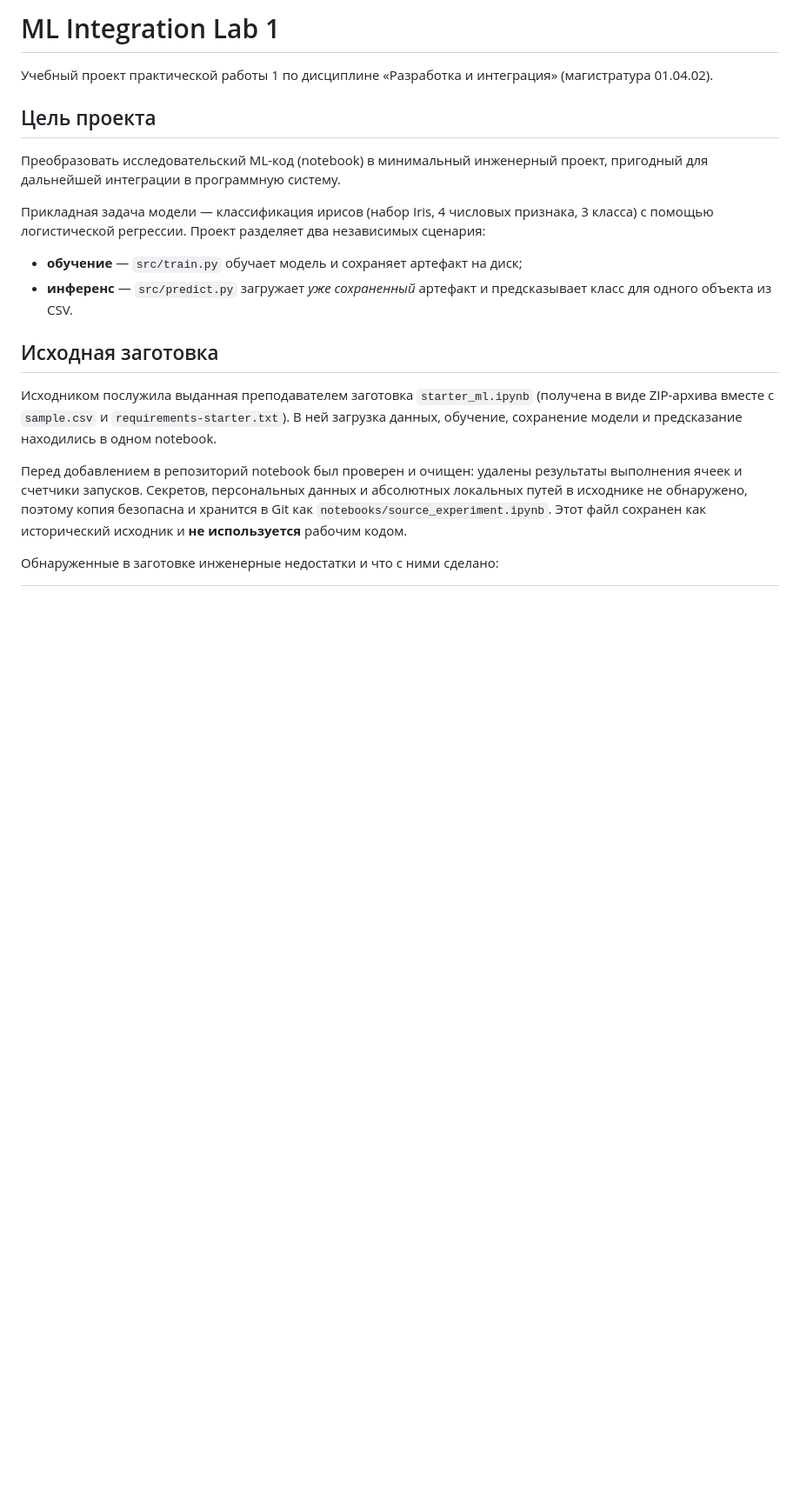
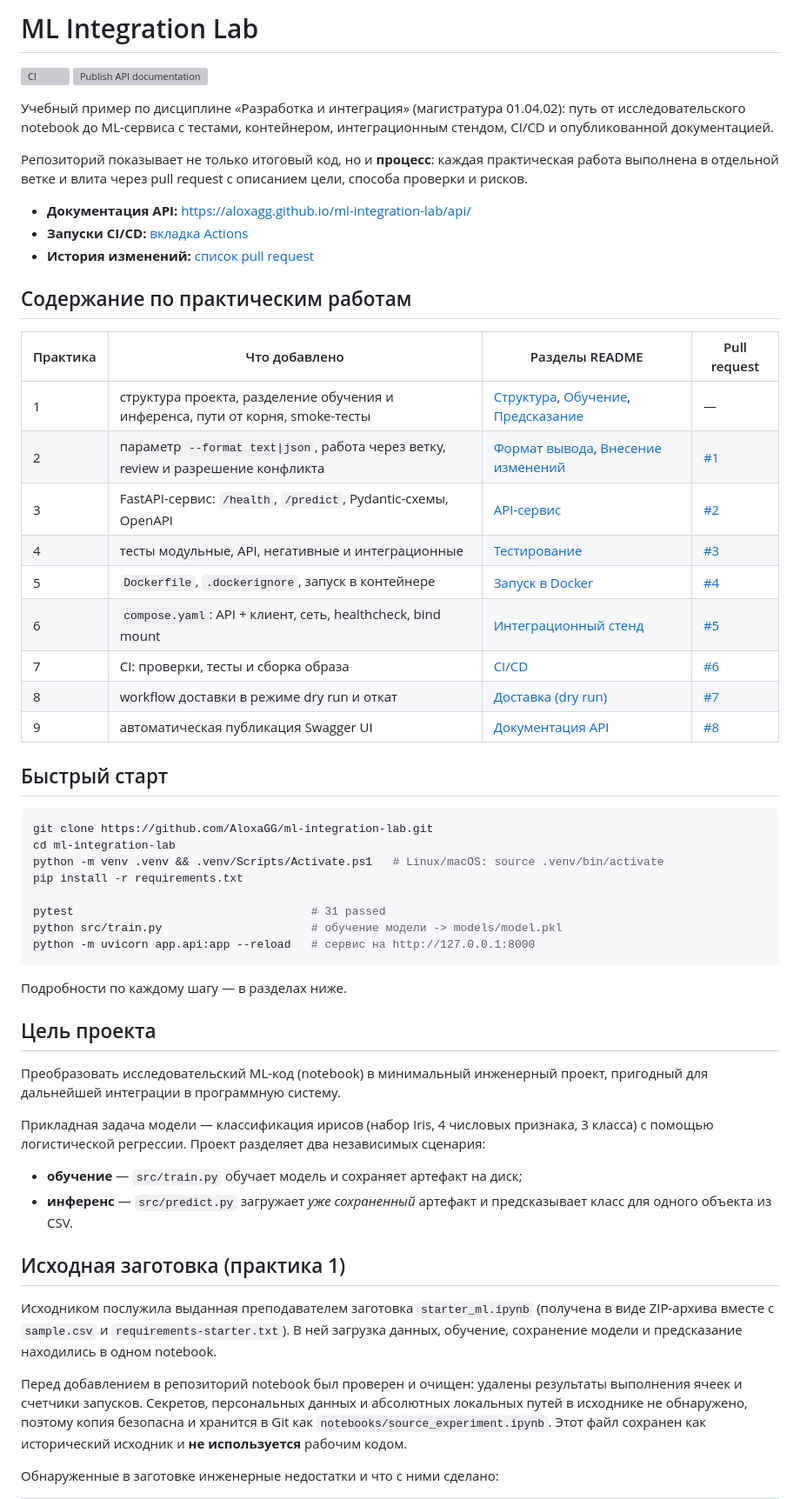
Before and after one commit to AloxaGG/ml-integration-lab, a Markdown page: README.md, the part around one of its changes. Shown at 87% size. Rendered like a GitHub page; blank space fills up the shorter version; grey boxes are pictures that could not be loaded.

Commit message:
docs: rework README as a GitHub example repository
Add CI badges, links to Actions and published docs, a practice-to-section table and a quick start section; drop leftovers of the first practice framing.

````diff
--- a/README.md
+++ b/README.md
@@ -1,7 +1,48 @@
-# ML Integration Lab 1
+# ML Integration Lab
 
-Учебный проект практической работы 1 по дисциплине «Разработка и интеграция»
-(магистратура 01.04.02).
+[![CI](https://github.com/AloxaGG/ml-integration-lab/actions/workflows/ci.yaml/badge.svg)](https://github.com/AloxaGG/ml-integration-lab/actions/workflows/ci.yaml)
+[![Publish API documentation](https://github.com/AloxaGG/ml-integration-lab/actions/workflows/publish-api-docs.yaml/badge.svg)](https://github.com/AloxaGG/ml-integration-lab/actions/workflows/publish-api-docs.yaml)
+
+Учебный пример по дисциплине «Разработка и интеграция» (магистратура 01.04.02):
+путь от исследовательского notebook до ML-сервиса с тестами, контейнером,
+интеграционным стендом, CI/CD и опубликованной документацией.
+
+Репозиторий показывает не только итоговый код, но и **процесс**: каждая
+практическая работа выполнена в отдельной ветке и влита через pull request с
+описанием цели, способа проверки и рисков.
+
+- **Документация API:** <https://aloxagg.github.io/ml-integration-lab/api/>
+- **Запуски CI/CD:** [вкладка Actions](https://github.com/AloxaGG/ml-integration-lab/actions)
+- **История изменений:** [список pull request](https://github.com/AloxaGG/ml-integration-lab/pulls?q=is%3Apr+is%3Amerged)
+
+## Содержание по практическим работам
+
+| Практика | Что добавлено | Разделы README | Pull request |
+| --- | --- | --- | --- |
+| 1 | структура проекта, разделение обучения и инференса, пути от корня, smoke-тесты | [Структура](#структура-проекта), [Обучение](#обучение-модели), [Предсказание](#предсказание) | — |
+| 2 | параметр `--format text\|json`, работа через ветку, review и разрешение конфликта | [Формат вывода](#формат-вывода), [Внесение изменений](#внесение-изменений) | [#1](https://github.com/AloxaGG/ml-integration-lab/pull/1) |
+| 3 | FastAPI-сервис: `/health`, `/predict`, Pydantic-схемы, OpenAPI | [API-сервис](#api-сервис) | [#2](https://github.com/AloxaGG/ml-integration-lab/pull/2) |
+| 4 | тесты модульные, API, негативные и интеграционные | [Тестирование](#тестирование) | [#3](https://github.com/AloxaGG/ml-integration-lab/pull/3) |
+| 5 | `Dockerfile`, `.dockerignore`, запуск в контейнере | [Запуск в Docker](#запуск-в-docker) | [#4](https://github.com/AloxaGG/ml-integration-lab/pull/4) |
+| 6 | `compose.yaml`: API + клиент, сеть, healthcheck, bind mount | [Интеграционный стенд](#интеграционный-стенд-docker-compose) | [#5](https://github.com/AloxaGG/ml-integration-lab/pull/5) |
+| 7 | CI: проверки, тесты и сборка образа | [CI/CD](#cicd) | [#6](https://github.com/AloxaGG/ml-integration-lab/pull/6) |
+| 8 | workflow доставки в режиме dry run и откат | [Доставка (dry run)](#доставка-dry-run) | [#7](https://github.com/AloxaGG/ml-integration-lab/pull/7) |
+| 9 | автоматическая публикация Swagger UI | [Документация API](#документация-api-опубликованная) | [#8](https://github.com/AloxaGG/ml-integration-lab/pull/8) |
+
+## Быстрый старт
+
+```bash
+git clone https://github.com/AloxaGG/ml-integration-lab.git
+cd ml-integration-lab
+python -m venv .venv && .venv/Scripts/Activate.ps1   # Linux/macOS: source .venv/bin/activate
+pip install -r requirements.txt
+
+pytest                                   # 31 passed
+python src/train.py                      # обучение модели -> models/model.pkl
+python -m uvicorn app.api:app --reload   # сервис на http://127.0.0.1:8000
+```
+
+Подробности по каждому шагу — в разделах ниже.
 
 ## Цель проекта
 
@@ -16,7 +57,7 @@
 - **инференс** — `src/predict.py` загружает *уже сохраненный* артефакт и
   предсказывает класс для одного объекта из CSV.
 
-## Исходная заготовка
+## Исходная заготовка (практика 1)
 
 Исходником послужила выданная преподавателем заготовка `starter_ml.ipynb`
 (получена в виде ZIP-архива вместе с `sample.csv` и `requirements-starter.txt`).
````
Also changed, not shown: other parts of README.md (+0 -3 lines).
